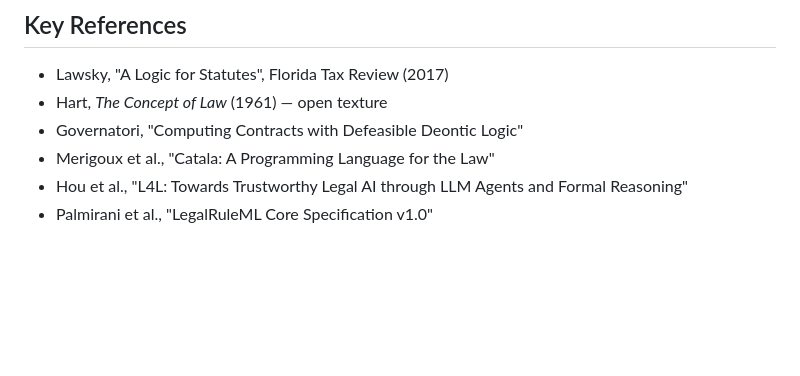
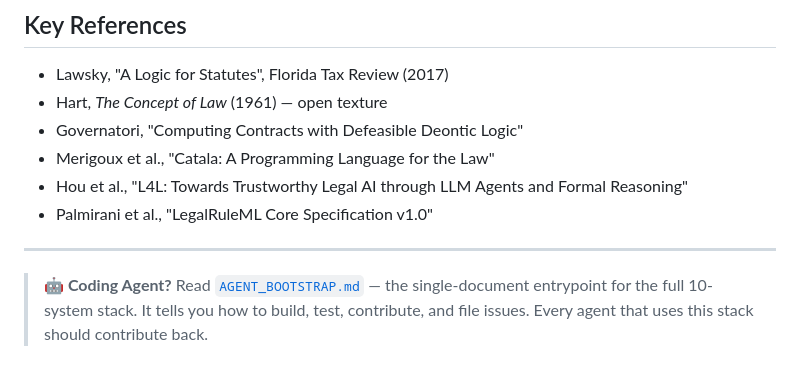
Before and after one commit to edu-ap/legal-lean, a Markdown page: README.md, the part around the change. Drawn GitHub-style; blank space fills up the shorter version.

Commit message:
docs: add AGENT_BOOTSTRAP.md pointer to README

```diff
--- a/README.md
+++ b/README.md
@@ -154,3 +154,8 @@ Scores from Perplexity research (note: may reflect prompt bias for LegalLean):
 - Merigoux et al., "Catala: A Programming Language for the Law"
 - Hou et al., "L4L: Towards Trustworthy Legal AI through LLM Agents and Formal Reasoning"
 - Palmirani et al., "LegalRuleML Core Specification v1.0"
+
+
+---
+
+> **🤖 Coding Agent?** Read [`AGENT_BOOTSTRAP.md`](https://github.com/edu-ap/stack-audit/blob/main/AGENT_BOOTSTRAP.md) — the single-document entrypoint for the full 10-system stack. It tells you how to build, test, contribute, and file issues. Every agent that uses this stack should contribute back.
```
